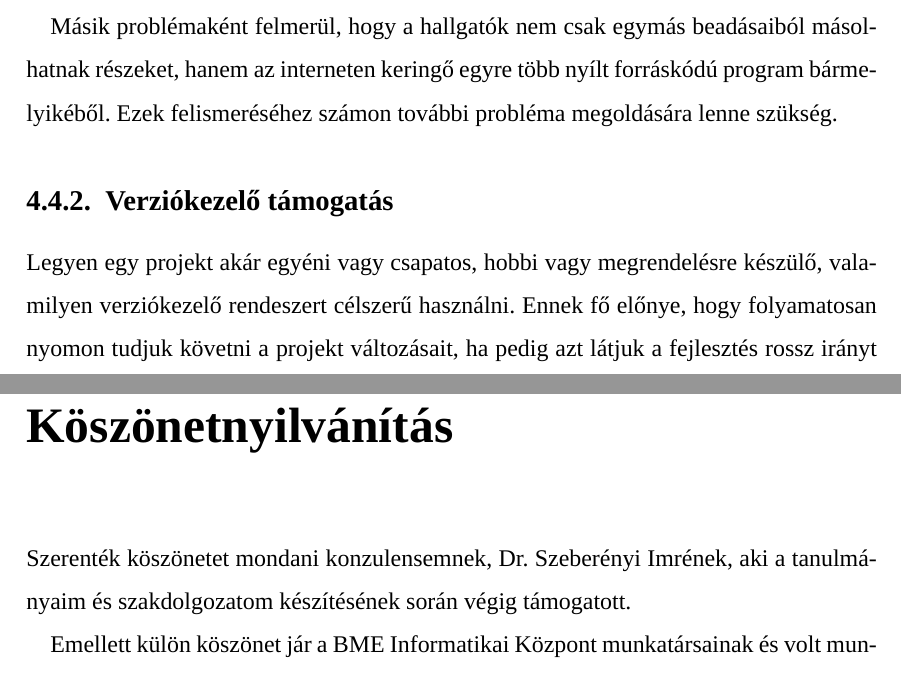
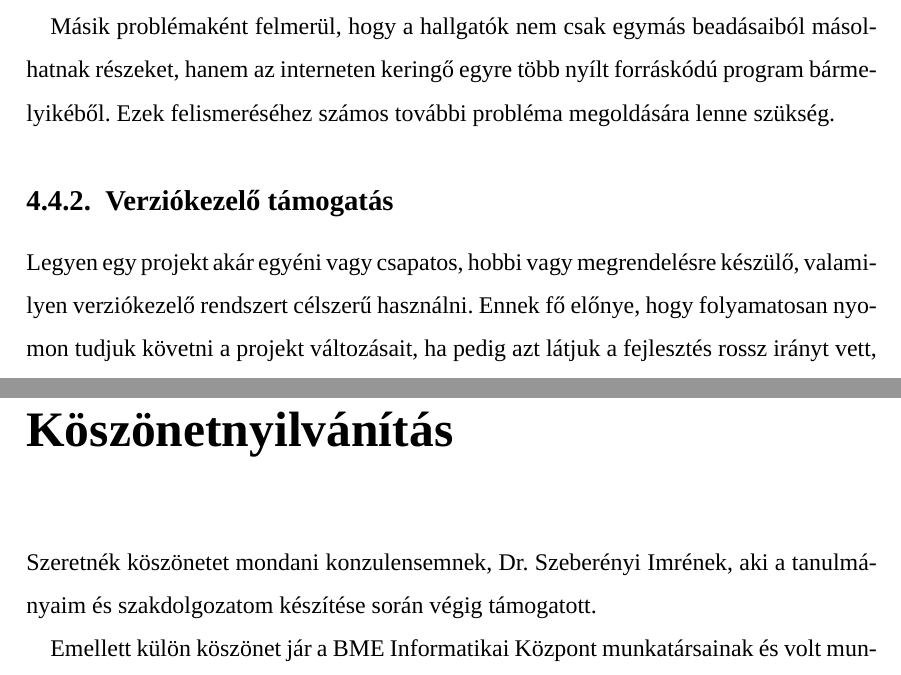
Before and after one commit to bubi24/bsc-thesis, a LaTeX thesis (source/diploma.tex, which reads source/5_exercise.tex, source/acknowledgement.tex): two parts of pages 37 and 39 of 42, joined at a grey line, cut so that both start at the same text. Compiled offline with XeLaTeX; a missing font is replaced by an installed copy or a similar font.

Commit message:
fix typos

```diff
--- a/source/5_exercise.tex
+++ b/source/5_exercise.tex
@@ -177,11 +177,11 @@ Elégséges megoldásként célszerű lenne implementálni egy plágium\footnote
 
 A plágium detektálást nehezítő faktorok miatt felmerül más szolgáltatások használata is erre a célra. Ilyen szolgáltatás többek között az amerikai Stanford egyetemen készült Moss (Measure Of Software Similarity, \cite{Moss}) szoftver is, mely képes a feltöltöt forráskódok között elvégezni az összehasonlítást. Jelenleg többek között támogatott programozási nyelvek a C, C++, Java, JavaScript, C\#, Python, így tehát az oktatásban használt nyelvek túlnyomó többsége.
 
-Másik problémaként felmerül, hogy a hallgatók nem csak egymás beadásaiból másolhatnak részeket, hanem az interneten keringő egyre több nyílt forráskódú program bármelyikéből. Ezek felismeréséhez számon további probléma megoldására lenne szükség.
+Másik problémaként felmerül, hogy a hallgatók nem csak egymás beadásaiból másolhatnak részeket, hanem az interneten keringő egyre több nyílt forráskódú program bármelyikéből. Ezek felismeréséhez számos további probléma megoldására lenne szükség.
 
 \subsection{Verziókezelő támogatás}
 
-Legyen egy projekt akár egyéni vagy csapatos, hobbi vagy megrendelésre készülő, valamilyen verziókezelő rendeszert célszerű használni. Ennek fő előnye, hogy folyamatosan nyomon tudjuk követni a projekt változásait, ha pedig azt látjuk a fejlesztés rossz irányt vett, bármikor visszatérhetünk egy korábbi verzióra és folytathatjuk onnan a fejlesztést. Emellett legtöbb ilyen szoftvernél lehetőségünk van több ágon is folytatni a fejlesztést, aminek köszönhetően egyszerűen adhatunk ki hibajavítást egy korábbi verzióhoz, ha szükséges.
+Legyen egy projekt akár egyéni vagy csapatos, hobbi vagy megrendelésre készülő, valamilyen verziókezelő rendszert célszerű használni. Ennek fő előnye, hogy folyamatosan nyomon tudjuk követni a projekt változásait, ha pedig azt látjuk a fejlesztés rossz irányt vett, bármikor visszatérhetünk egy korábbi verzióra és folytathatjuk onnan a fejlesztést. Emellett legtöbb ilyen szoftvernél lehetőségünk van több ágon is folytatni a fejlesztést, aminek köszönhetően egyszerűen adhatunk ki hibajavítást egy korábbi verzióhoz, ha szükséges.
 
 Programozóként elkerülhetetlen verziókezelő rendszerekkel való találkozás, ezért az egyetemi oktatásban is egyre nagyobb szerepet kapnak. Ezt követve lehetne valamely verziókezelő rendszert integrálni a JPorta feladatbeadó rendszerébe, így a hallgatók az adott rendszeren keresztül adhatnának be feladatokat, nem közvetlen a portálra feltöltve.
 
--- a/source/acknowledgement.tex
+++ b/source/acknowledgement.tex
@@ -2,6 +2,6 @@
 \chapter*{Köszönetnyilvánítás}\addcontentsline{toc}{chapter}{Köszönetnyilvánítás}
 %----------------------------------------------------------------------------
 
-Szerenték köszönetet mondani konzulensemnek, Dr.~Szeberényi Imrének, aki a tanulmányaim és szakdolgozatom készítésének során végig támogatott.
+Szeretnék köszönetet mondani konzulensemnek, Dr.~Szeberényi Imrének, aki a tanulmányaim és szakdolgozatom készítése során végig támogatott.
 
 Emellett külön köszönet jár a BME Informatikai Központ munkatársainak és volt munkatársainak, köztük Dudás Ádámnak és Kálmán Viktornak, akik a korábbi években elkészítették a JPorta fő moduljait és ezekkel kapcsolatban a félév során hasznos információkkal segítették munkámat.
```
Also changed, not shown: diploma.pdf.
